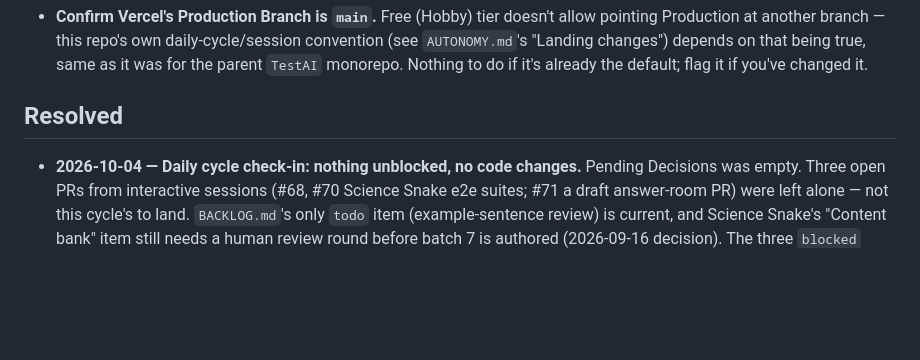
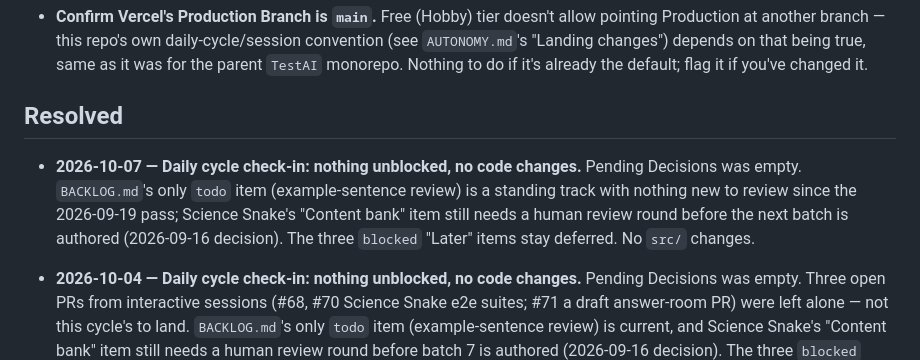
Before and after one commit to deatheroai/chengyu-dao, a Markdown page: DECISIONS.md, the part around the change. Drawn GitHub-style; blank space fills up the shorter version.

Commit message:
Daily cycle check-in 2026-10-07: nothing unblocked
Co-Authored-By: Claude Sonnet 5.5 <noreply@anthropic.com>
Claude-Session: https://claude.ai/code/session_0177yrVxEHjFjN598CFhCb2z

```diff
--- a/DECISIONS.md
+++ b/DECISIONS.md
@@ -22,6 +22,14 @@ None open right now.
   changed it.
 
 ## Resolved
+
+- **2026-10-07 — Daily cycle check-in: nothing unblocked, no code
+  changes.** Pending Decisions was empty. `BACKLOG.md`'s only `todo`
+  item (example-sentence review) is a standing track with nothing new to
+  review since the 2026-09-19 pass; Science Snake's "Content bank" item
+  still needs a human review round before the next batch is authored
+  (2026-09-16 decision). The three `blocked` "Later" items stay deferred.
+  No `src/` changes.
 
 - **2026-10-04 — Daily cycle check-in: nothing unblocked, no code
   changes.** Pending Decisions was empty. Three open PRs from interactive
```
